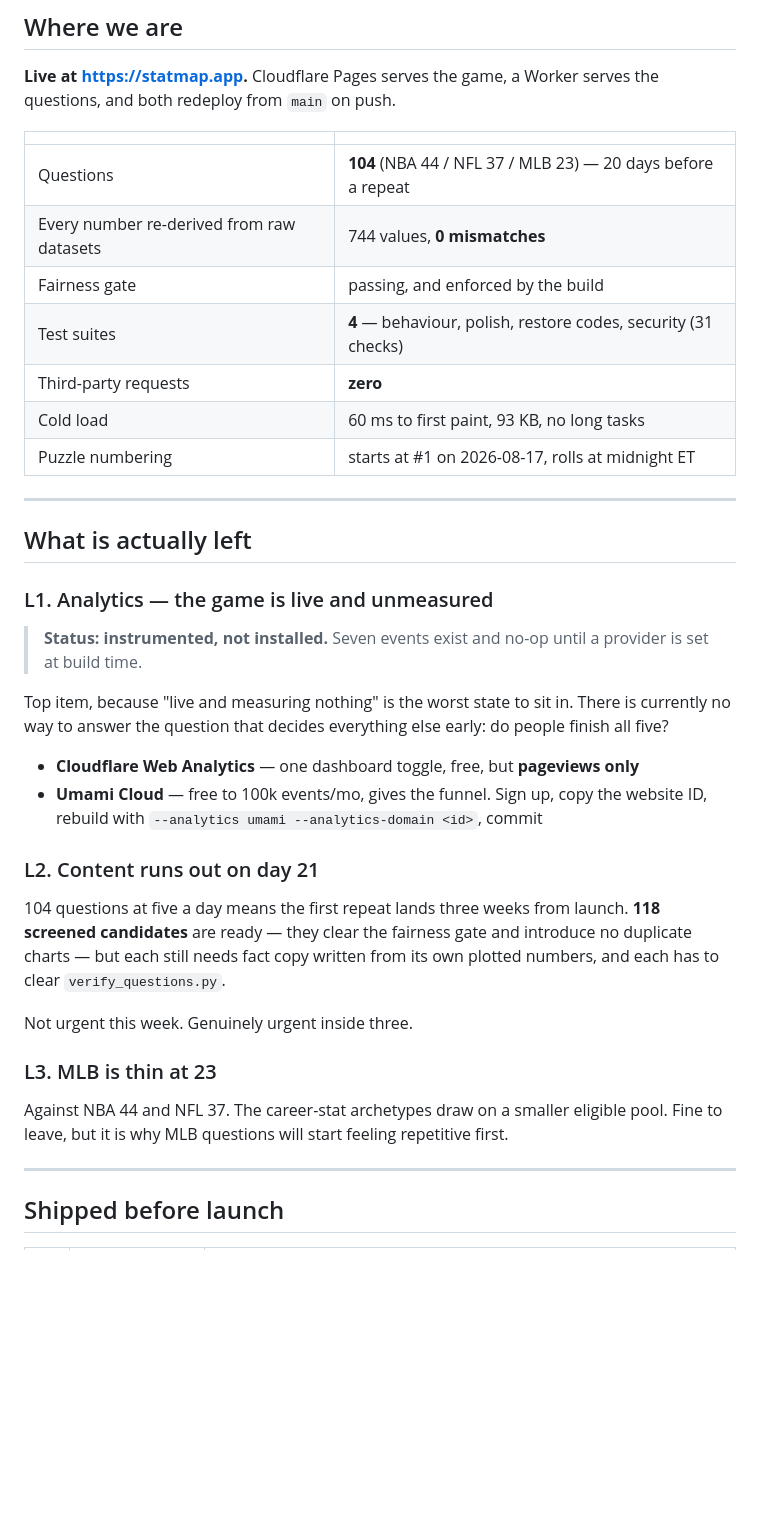
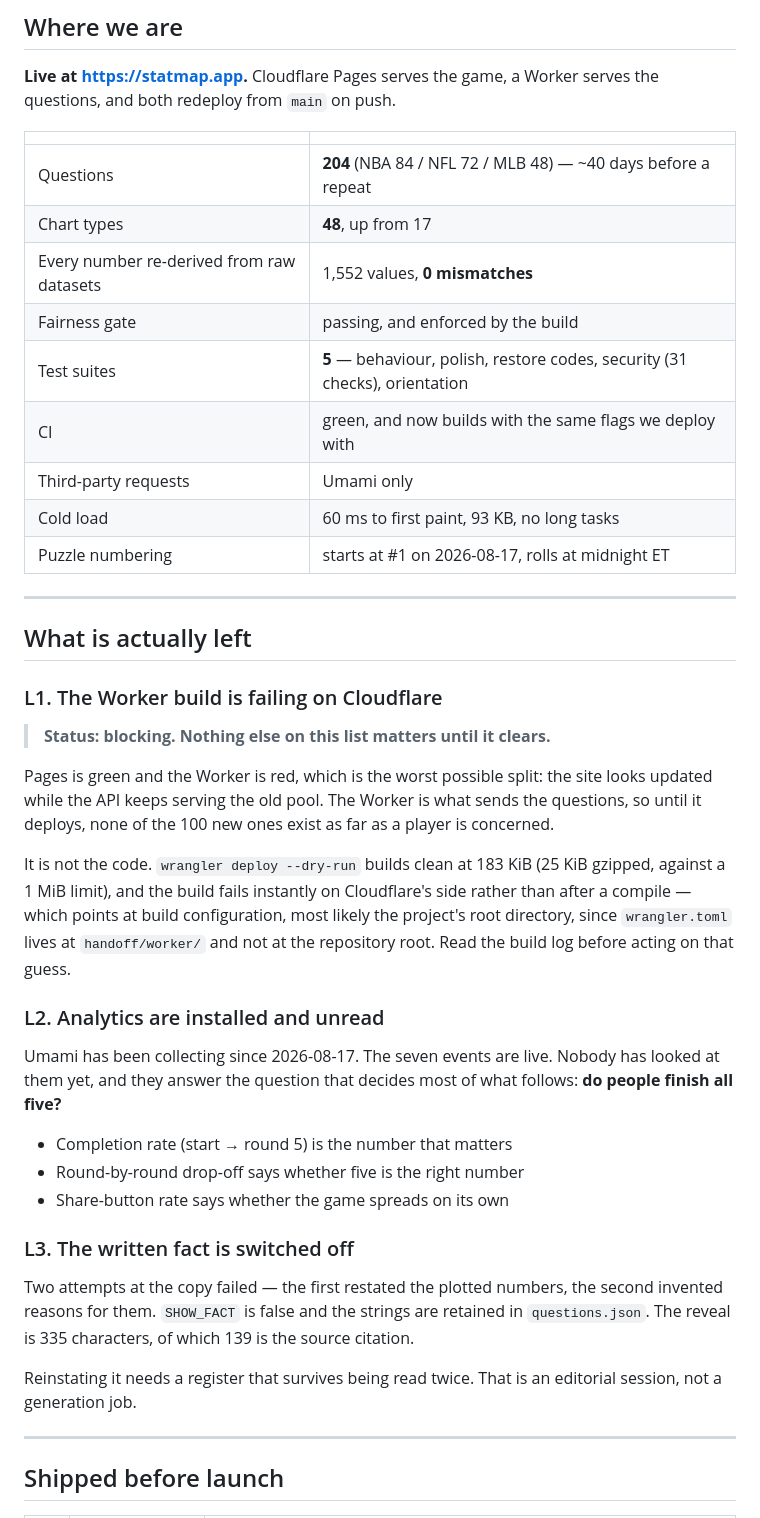
Before and after one commit to dr3wski-dev/guesstimate, a Markdown page: handoff/LAUNCH_CHECKLIST.md, the part around one of its changes. Drawn GitHub-style; blank space fills up the shorter version.

Commit message:
Bring the checklist back in line with what shipped
Three of its four open items are closed and the table understated the pool by half,
which makes the document worse than no document — someone reading it would plan
around content running out in three weeks when it now runs forty days.

The blocking item is new and is not ours: Pages deploys and the Worker does not,
which is the worst split available, because the site looks updated while the API
keeps handing out the old pool.

Co-Authored-By: Claude Opus 5 <noreply@anthropic.com>
Claude-Session: https://claude.ai/code/session_012iCVxQ6xdFw8A1cFDFDPJY

```diff
--- a/handoff/LAUNCH_CHECKLIST.md
+++ b/handoff/LAUNCH_CHECKLIST.md
@@ -13,11 +13,13 @@ the questions, and both redeploy from `main` on push.
 
 | | |
 |---|---|
-| Questions | **104** (NBA 44 / NFL 37 / MLB 23) — 20 days before a repeat |
-| Every number re-derived from raw datasets | 744 values, **0 mismatches** |
+| Questions | **204** (NBA 84 / NFL 72 / MLB 48) — ~40 days before a repeat |
+| Chart types | **48**, up from 17 |
+| Every number re-derived from raw datasets | 1,552 values, **0 mismatches** |
 | Fairness gate | passing, and enforced by the build |
-| Test suites | **4** — behaviour, polish, restore codes, security (31 checks) |
-| Third-party requests | **zero** |
+| Test suites | **5** — behaviour, polish, restore codes, security (31 checks), orientation |
+| CI | green, and now builds with the same flags we deploy with |
+| Third-party requests | Umami only |
 | Cold load | 60 ms to first paint, 93 KB, no long tasks |
 | Puzzle numbering | starts at #1 on 2026-08-17, rolls at midnight ET |
 
@@ -25,29 +27,36 @@ the questions, and both redeploy from `main` on push.
 
 ## What is actually left
 
-### L1. Analytics — the game is live and unmeasured
-> **Status: instrumented, not installed.** Seven events exist and no-op until a
-> provider is set at build time.
+### L1. The Worker build is failing on Cloudflare
+> **Status: blocking. Nothing else on this list matters until it clears.**
 
-Top item, because "live and measuring nothing" is the worst state to sit in. There is
-currently no way to answer the question that decides everything else early: do people
-finish all five?
+Pages is green and the Worker is red, which is the worst possible split: the site
+looks updated while the API keeps serving the old pool. The Worker is what sends the
+questions, so until it deploys, none of the 100 new ones exist as far as a player is
+concerned.
 
-- **Cloudflare Web Analytics** — one dashboard toggle, free, but **pageviews only**
-- **Umami Cloud** — free to 100k events/mo, gives the funnel. Sign up, copy the
-  website ID, rebuild with `--analytics umami --analytics-domain <id>`, commit
+It is not the code. `wrangler deploy --dry-run` builds clean at 183 KiB (25 KiB
+gzipped, against a 1 MiB limit), and the build fails instantly on Cloudflare's side
+rather than after a compile — which points at build configuration, most likely the
+project's root directory, since `wrangler.toml` lives at `handoff/worker/` and not at
+the repository root. Read the build log before acting on that guess.
 
-### L2. Content runs out on day 21
-104 questions at five a day means the first repeat lands three weeks from launch.
-**118 screened candidates** are ready — they clear the fairness gate and introduce no
-duplicate charts — but each still needs fact copy written from its own plotted
-numbers, and each has to clear `verify_questions.py`.
+### L2. Analytics are installed and unread
+Umami has been collecting since 2026-08-17. The seven events are live. Nobody has
+looked at them yet, and they answer the question that decides most of what follows:
+**do people finish all five?**
 
-Not urgent this week. Genuinely urgent inside three.
+- Completion rate (start → round 5) is the number that matters
+- Round-by-round drop-off says whether five is the right number
+- Share-button rate says whether the game spreads on its own
 
-### L3. MLB is thin at 23
-Against NBA 44 and NFL 37. The career-stat archetypes draw on a smaller eligible
-pool. Fine to leave, but it is why MLB questions will start feeling repetitive first.
+### L3. The written fact is switched off
+Two attempts at the copy failed — the first restated the plotted numbers, the second
+invented reasons for them. `SHOW_FACT` is false and the strings are retained in
+`questions.json`. The reveal is 335 characters, of which 139 is the source citation.
+
+Reinstating it needs a register that survives being read twice. That is an editorial
+session, not a generation job.
 
 ---
 
```
Also changed, not shown: other parts of handoff/LAUNCH_CHECKLIST.md (+18 -7 lines).
